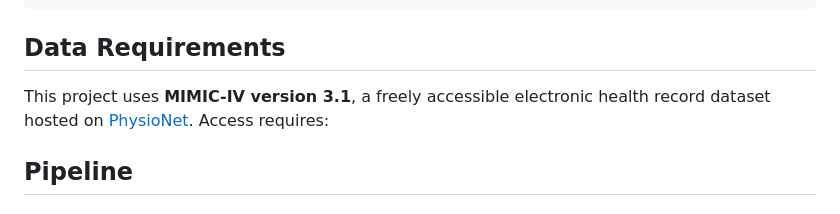
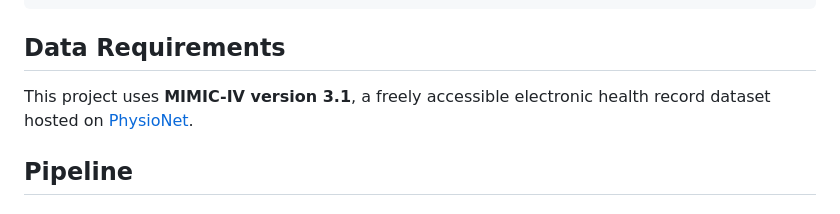
Before and after one commit to SichengH/SOFA2_bias, a Markdown page: README.md, the part around the change. Rendered like a GitHub page.

```diff
--- a/README.md
+++ b/README.md
@@ -60,7 +60,7 @@ The SOFA-2 score was recently validated across >3 million ICU admissions from 9
 
 ## Data Requirements
 
-This project uses **MIMIC-IV version 3.1**, a freely accessible electronic health record dataset hosted on [PhysioNet](https://physionet.org/content/mimiciv/3.1/). Access requires:
+This project uses **MIMIC-IV version 3.1**, a freely accessible electronic health record dataset hosted on [PhysioNet](https://physionet.org/content/mimiciv/3.1/).
 
 ## Pipeline
 
```
